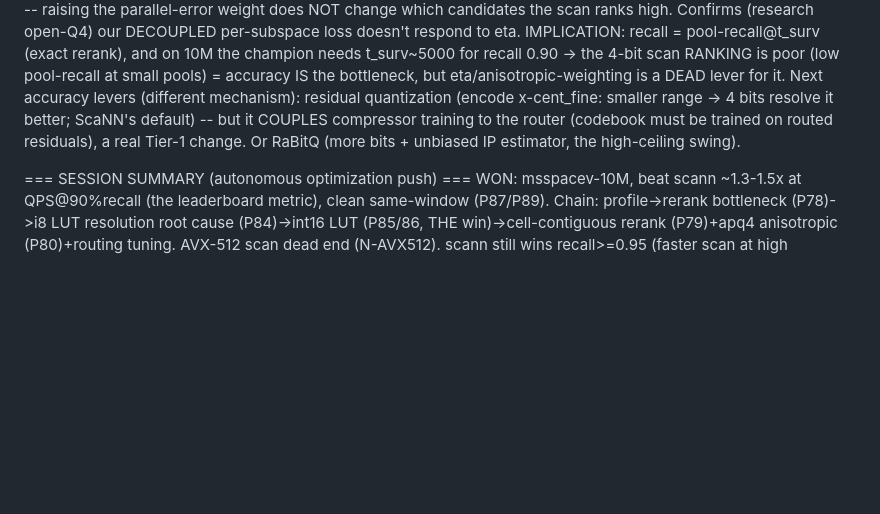
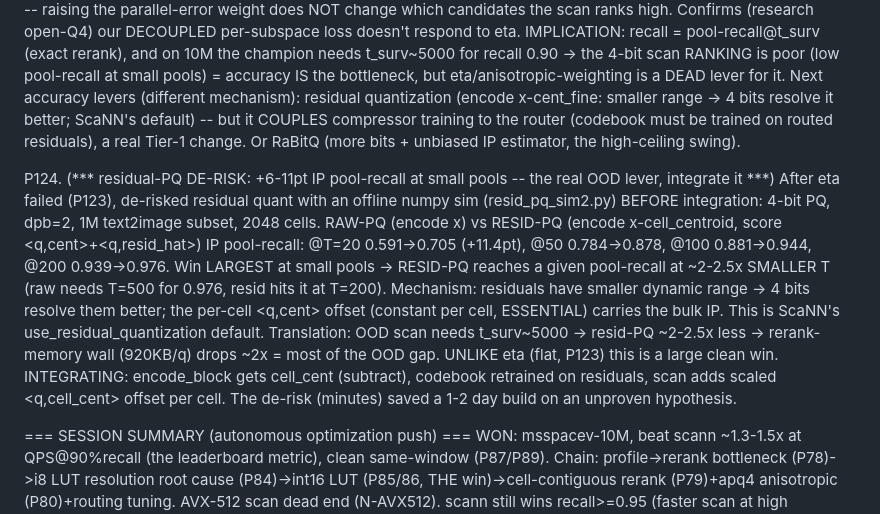
Before and after one commit to thomasahle/genbo, a Markdown page: FINDINGS.md, the part around the change. GitHub-like rendering; blank space fills up the shorter version.

Commit message:
Record P124: residual-PQ de-risk +6-11pt IP pool-recall (the real OOD lever)
Co-Authored-By: Claude Opus 4.8 <noreply@anthropic.com>

```diff
--- a/FINDINGS.md
+++ b/FINDINGS.md
@@ -1925,6 +1925,19 @@ P123. (OOD eta sweep = NEGATIVE: anisotropic weight has zero effect; accuracy bo
     default) -- but it COUPLES compressor training to the router (codebook must be trained on routed
     residuals), a real Tier-1 change. Or RaBitQ (more bits + unbiased IP estimator, the high-ceiling swing).
 
+P124. (*** residual-PQ DE-RISK: +6-11pt IP pool-recall at small pools -- the real OOD lever, integrate it ***)
+    After eta failed (P123), de-risked residual quant with an offline numpy sim (resid_pq_sim2.py) BEFORE
+    integration: 4-bit PQ, dpb=2, 1M text2image subset, 2048 cells. RAW-PQ (encode x) vs RESID-PQ
+    (encode x-cell_centroid, score <q,cent>+<q,resid_hat>) IP pool-recall: @T=20 0.591->0.705 (+11.4pt),
+    @50 0.784->0.878, @100 0.881->0.944, @200 0.939->0.976. Win LARGEST at small pools -> RESID-PQ
+    reaches a given pool-recall at ~2-2.5x SMALLER T (raw needs T=500 for 0.976, resid hits it at T=200).
+    Mechanism: residuals have smaller dynamic range -> 4 bits resolve them better; the per-cell <q,cent>
+    offset (constant per cell, ESSENTIAL) carries the bulk IP. This is ScaNN's use_residual_quantization
+    default. Translation: OOD scan needs t_surv~5000 -> resid-PQ ~2-2.5x less -> rerank-memory wall (920KB/q)
+    drops ~2x = most of the OOD gap. UNLIKE eta (flat, P123) this is a large clean win. INTEGRATING:
+    encode_block gets cell_cent (subtract), codebook retrained on residuals, scan adds scaled <q,cell_cent>
+    offset per cell. The de-risk (minutes) saved a 1-2 day build on an unproven hypothesis.
+
 === SESSION SUMMARY (autonomous optimization push) ===
 WON: msspacev-10M, beat scann ~1.3-1.5x at QPS@90%recall (the leaderboard metric), clean same-window
 (P87/P89). Chain: profile->rerank bottleneck (P78)->i8 LUT resolution root cause (P84)->int16 LUT
```
